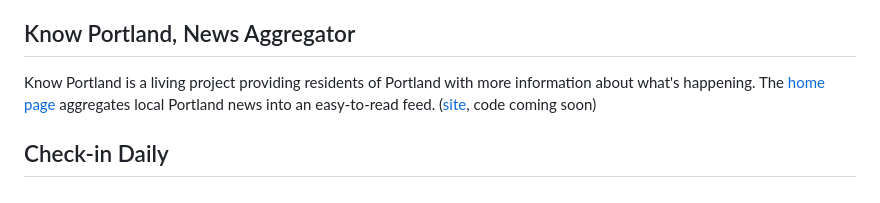
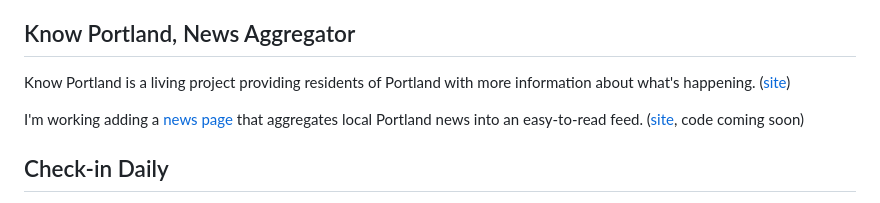
Before and after one commit to aled1027/alexledger.net, a Markdown page: src/pages/projects.md, the part around the change. Drawn GitHub-style.

```diff
--- a/src/pages/projects.md
+++ b/src/pages/projects.md
@@ -8,8 +8,9 @@ Below is a list of the some of the projects I've worked on over the years. If yo
 
 ## Know Portland, News Aggregator
 
-Know Portland is a living project providing residents of Portland with more information about what's happening.
-The [home page](https://knowportland-v2.netlify.app) aggregates local Portland news into an easy-to-read feed. ([site](https://knowportland-v2.netlify.app/), code coming soon)
+Know Portland is a living project providing residents of Portland with more information about what's happening. ([site](https://knowportland.org))
+
+I'm working adding a [news page](https://knowportland-v2.netlify.app) that aggregates local Portland news into an easy-to-read feed. ([site](https://knowportland-v2.netlify.app/), code coming soon)
 
 ## Check-in Daily
 
```
